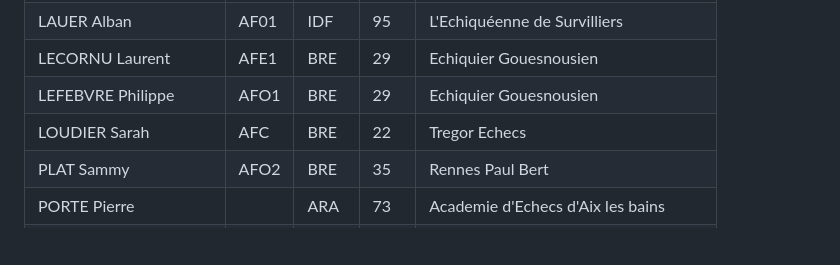
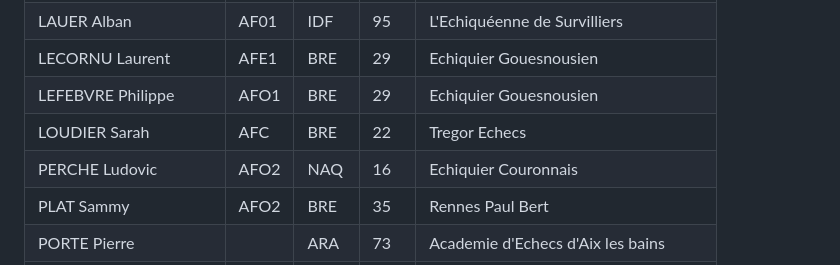
Before and after one commit to papi-web-org/papi-web, a Markdown page: docs/01-summary.md, the part around the change. GitHub-like rendering; blank space fills up the shorter version.

Commit message:
Added Ludovic to the users

```diff
--- a/docs/01-summary.md
+++ b/docs/01-summary.md
@@ -75,6 +75,7 @@ Pour être prévenu·e des nouvelles versions de Papi-web, il suffit de s'abonne
 | LECORNU Laurent    | AFE1  | BRE   | 29  | Echiquier Gouesnousien               |
 | LEFEBVRE Philippe  | AFO1  | BRE   | 29  | Echiquier Gouesnousien               |
 | LOUDIER Sarah      | AFC   | BRE   | 22  | Tregor Echecs                        |
+| PERCHE Ludovic     | AFO2  | NAQ   | 16  | Echiquier Couronnais                 |
 | PLAT Sammy         | AFO2  | BRE   | 35  | Rennes Paul Bert                     |
 | PORTE Pierre       |       | ARA   | 73  | Academie d'Echecs d'Aix les bains    |
 | REGAUD Denis       | AFE2  | NAQ   | 33  | Salon Nostradamus                    |
```
